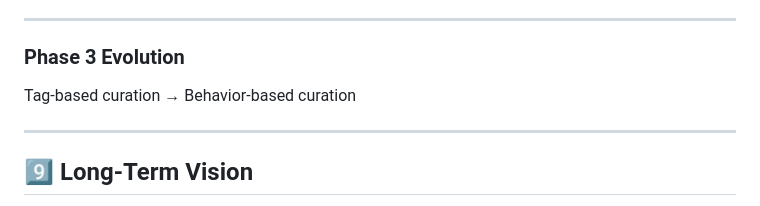
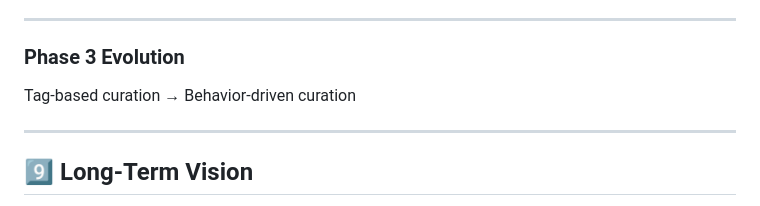
Before and after one commit to ragugounravel/Explore-by-Experience, a Markdown page: README.md, the part around the change. GitHub-like rendering.

```diff
--- a/README.md
+++ b/README.md
@@ -186,7 +186,7 @@ Mid-single digit revenue uplift within 6 months.
 
 ### Phase 3 Evolution
 
-Tag-based curation → Behavior-based curation
+Tag-based curation → Behavior-driven curation
 
 ---
 
```
